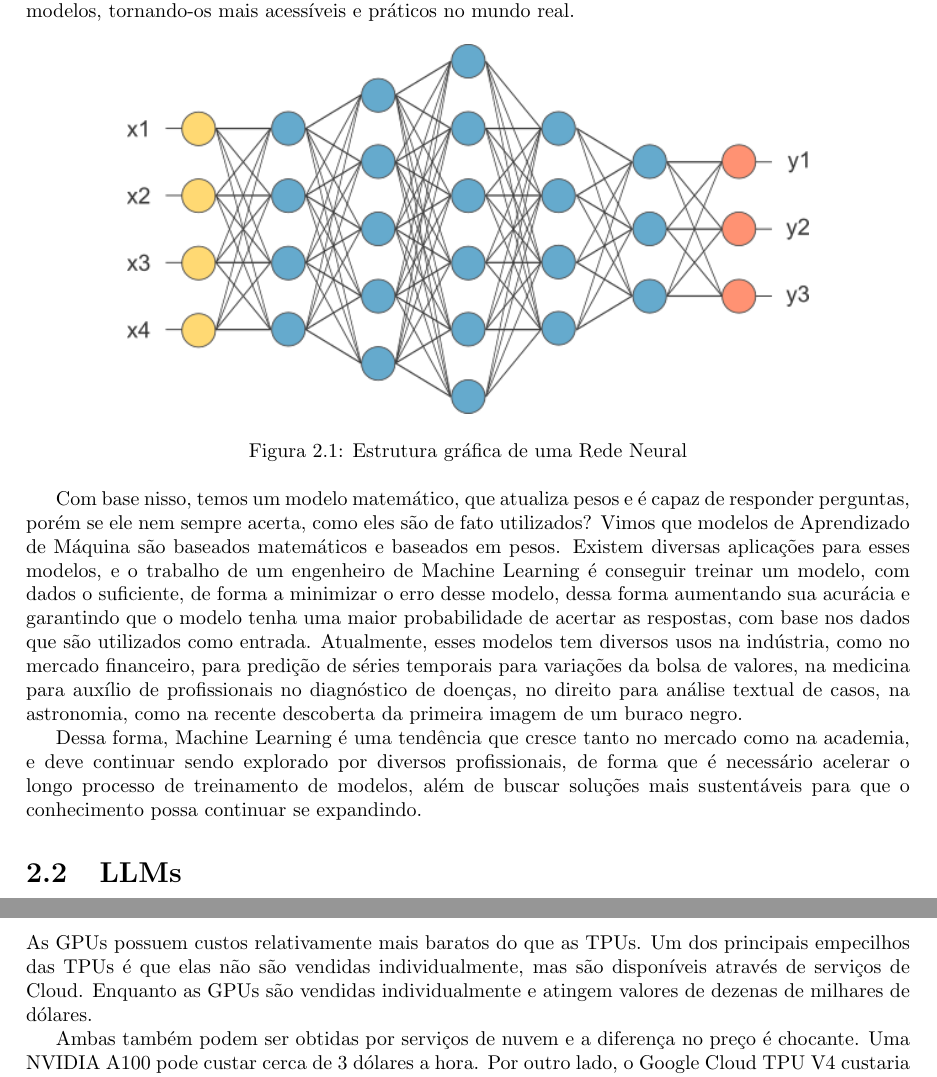
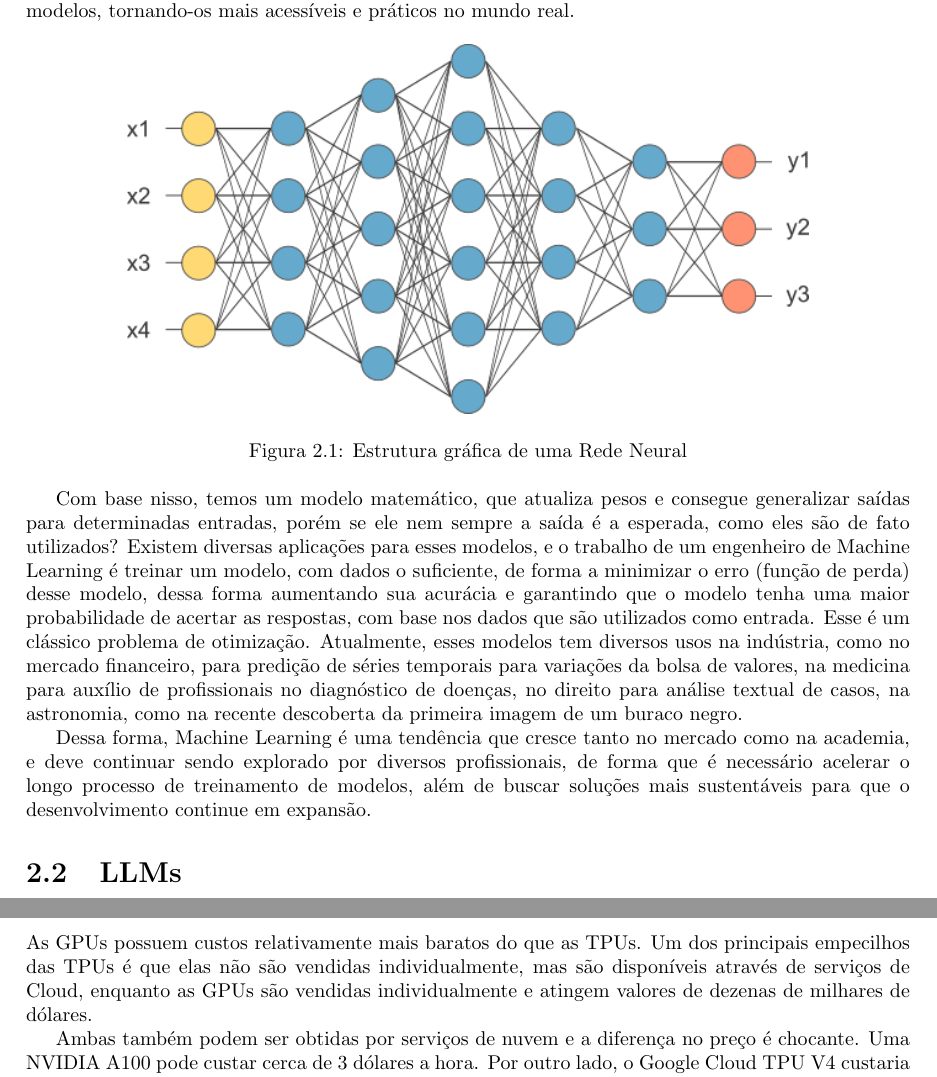
Before and after one commit to roddd35/google-tpu-monografia, a LaTeX document (main.tex): two parts of pages 6 and 11 of 18, joined at a grey line, cut so that both start at the same text. Compiled offline with pdfLaTeX.

Commit message:
update erros de portugues

```diff
--- a/main.tex
+++ b/main.tex
@@ -70,9 +70,9 @@ Essas operações são computacionalmente intensivas, especialmente em redes neu
 	\caption{Estrutura gráfica de uma Rede Neural}
 \end{figure}
 
-Com base nisso, temos um modelo matemático, que atualiza pesos e é capaz de responder perguntas, porém se ele nem sempre acerta, como eles são de fato utilizados? Vimos que modelos de Aprendizado de Máquina são baseados matemáticos e baseados em pesos. Existem diversas aplicações para esses modelos, e o trabalho de um engenheiro de Machine Learning é conseguir treinar um modelo, com dados o suficiente, de forma a minimizar o erro desse modelo, dessa forma aumentando sua acurácia e garantindo que o modelo tenha uma maior probabilidade de acertar as respostas, com base nos dados que são utilizados como entrada. Atualmente, esses modelos tem diversos usos na indústria, como no mercado financeiro, para predição de séries temporais para variações da bolsa de valores, na medicina para auxílio de profissionais no diagnóstico de doenças, no direito para análise textual de casos, na astronomia, como na recente descoberta da primeira imagem de um buraco negro.
+Com base nisso, temos um modelo matemático, que atualiza pesos e consegue generalizar saídas para determinadas entradas, porém se ele nem sempre a saída é a esperada, como eles são de fato utilizados? Existem diversas aplicações para esses modelos, e o trabalho de um engenheiro de Machine Learning é treinar um modelo, com dados o suficiente, de forma a minimizar o erro (função de perda) desse modelo, dessa forma aumentando sua acurácia e garantindo que o modelo tenha uma maior probabilidade de acertar as respostas, com base nos dados que são utilizados como entrada. Esse é um clássico problema de otimização. Atualmente, esses modelos tem diversos usos na indústria, como no mercado financeiro, para predição de séries temporais para variações da bolsa de valores, na medicina para auxílio de profissionais no diagnóstico de doenças, no direito para análise textual de casos, na astronomia, como na recente descoberta da primeira imagem de um buraco negro.
 
-Dessa forma, Machine Learning é uma tendência que cresce tanto no mercado como na academia, e deve continuar sendo explorado por diversos profissionais, de forma que é necessário acelerar o longo processo de treinamento de modelos, além de buscar soluções mais sustentáveis para que o conhecimento possa continuar se expandindo.
+Dessa forma, Machine Learning é uma tendência que cresce tanto no mercado como na academia, e deve continuar sendo explorado por diversos profissionais, de forma que é necessário acelerar o longo processo de treinamento de modelos, além de buscar soluções mais sustentáveis para que o desenvolvimento continue em expansão.
 
 \section{LLMs}
 
@@ -165,7 +165,7 @@ Um exemplo seria o treinamento de um modelo ResNet-50 no conjunto de dados CIFAR
 
 \section{Custos}
 
-As GPUs possuem custos relativamente mais baratos do que as TPUs. Um dos principais empecilhos das TPUs é que elas não são vendidas individualmente, mas são disponíveis através de serviços de Cloud. Enquanto as GPUs são vendidas individualmente e atingem valores de dezenas de milhares de dólares.
+As GPUs possuem custos relativamente mais baratos do que as TPUs. Um dos principais empecilhos das TPUs é que elas não são vendidas individualmente, mas são disponíveis através de serviços de Cloud, enquanto as GPUs são vendidas individualmente e atingem valores de dezenas de milhares de dólares.
 
 Ambas também podem ser obtidas por serviços de nuvem e a diferença no preço é chocante. Uma NVIDIA A100 pode custar cerca de 3 dólares a hora. Por outro lado, o Google Cloud TPU V4 custaria aproximadamente 8,00 por hora.
 
```
Also changed, not shown: main.pdf, 2 other files.
